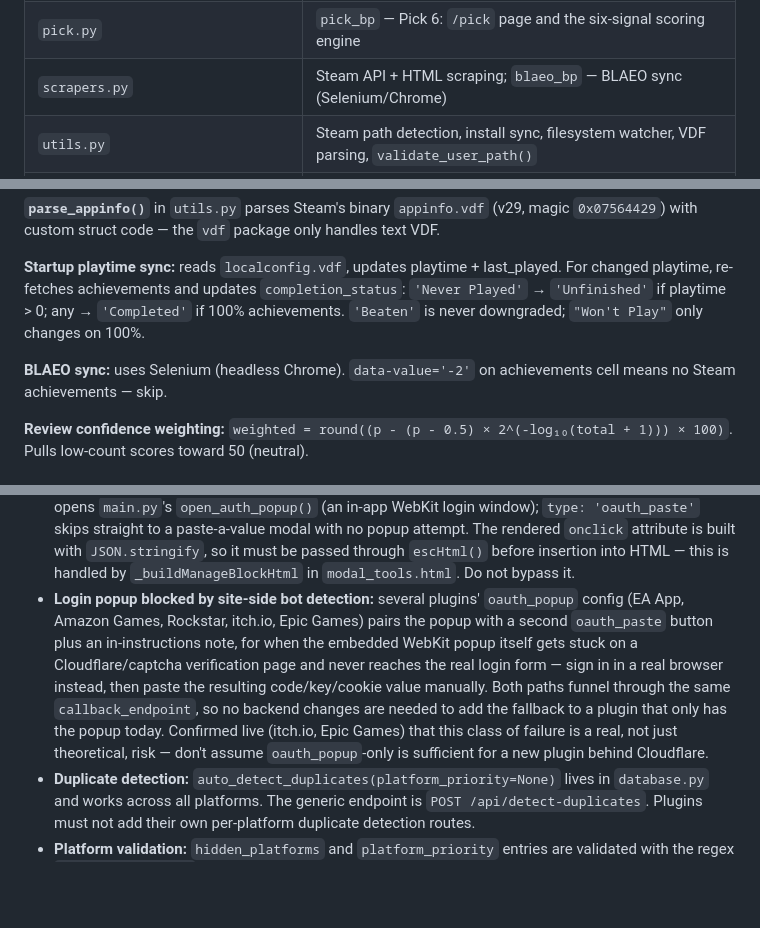
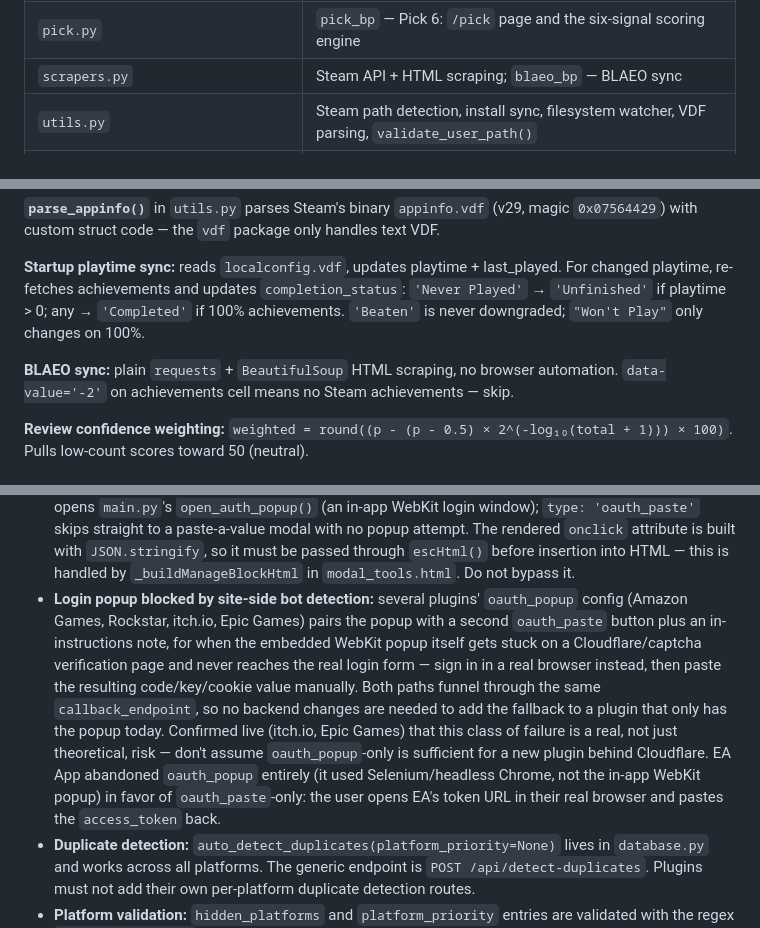
Before and after one commit to RobbyRatpoison/PlayDate, a Markdown page: CLAUDE.md, 3 parts joined by grey strips. Drawn GitHub-style; blank space fills up the shorter version.

Commit message:
Fix stale docs: BLAEO sync hasn't used Selenium since April 2026, EA App dropped oauth_popup
BLAEO sync was migrated from Selenium/Chrome to plain requests+BeautifulSoup
scraping back in commit f87bf72 (v1.1.17); the doc never got updated.

EA App's manage_ui only wires up oauth_paste now (open the token URL in the
real browser, paste access_token back) -- its old Selenium-based browser-login
flow was fully replaced, not kept as an oauth_popup fallback like the other
Cloudflare-affected plugins.

Co-Authored-By: Claude Sonnet 5 <noreply@anthropic.com>

```diff
--- a/CLAUDE.md
+++ b/CLAUDE.md
@@ -33,7 +33,7 @@ Flask + pywebview hybrid. Waitress WSGI (8 threads). `main.py` starts Flask in a
 | `library.py` | `library_bp` — filter tree → SQL, grid rendering, bulk ops/edit, saved filters, game CRUD, blacklist, bulk rescrape/art/protondb/hltb jobs |
 | `index.py` | `index_bp` — home page shelves: queries, deduplication, presets, shuffle/refill |
 | `pick.py` | `pick_bp` — Pick 6: `/pick` page and the six-signal scoring engine |
-| `scrapers.py` | Steam API + HTML scraping; `blaeo_bp` — BLAEO sync (Selenium/Chrome) |
+| `scrapers.py` | Steam API + HTML scraping; `blaeo_bp` — BLAEO sync |
 | `utils.py` | Steam path detection, install sync, filesystem watcher, VDF parsing, `validate_user_path()` |
 | `images.py` | `images_bp` — cover art: Steam manifest → CDN → SteamGridDB fallback chain |
 | `hltb.py` | `hltb_bp` — HowLongToBeat match/select/confirm routes (scraping itself lives in `scrapers.py`) |
@@ -116,7 +116,7 @@ Long-running operations run in daemon threads with `threading.Event` (`_populate
 
 **Startup playtime sync:** reads `localconfig.vdf`, updates playtime + last_played. For changed playtime, re-fetches achievements and updates `completion_status`: `'Never Played'` → `'Unfinished'` if playtime > 0; any → `'Completed'` if 100% achievements. `'Beaten'` is never downgraded; `"Won't Play"` only changes on 100%.
 
-**BLAEO sync:** uses Selenium (headless Chrome). `data-value='-2'` on achievements cell means no Steam achievements — skip.
+**BLAEO sync:** plain `requests` + `BeautifulSoup` HTML scraping, no browser automation. `data-value='-2'` on achievements cell means no Steam achievements — skip.
 
 **Review confidence weighting:** `weighted = round((p - (p - 0.5) × 2^(-log₁₀(total + 1))) × 100)`. Pulls low-count scores toward 50 (neutral).
 
@@ -174,7 +174,7 @@ Non-Steam library sources are optional plugins in `<id>/` subdirectories. See `P
 - **`launcher_status()`** — optional plugin method returning `{"available": bool, "detail": str}`. Called at startup (3s delay) for all plugins that implement it; result cached in `_launcher_status_cache`. `GET /api/plugins/launcher-status` returns the full cache; `POST /api/plugins/launcher-status/<platform_id>` re-runs on demand.
 - **Launcher UI:** plugin cards in the Plugins modal show a green "Launcher ready" badge or amber warning + "Configure Launcher" button when `launcher.required` is true. The inline config panel auto-populates Wine binary from saved config or `find_wine_binary()`.
 - **`manage_ui()` button actions:** `type: 'call'` invokes a JS function by name; `type: 'post'` POSTs to an endpoint; `type: 'open_url'` opens a URL in the system browser; `type: 'oauth_popup'` opens `main.py`'s `open_auth_popup()` (an in-app WebKit login window); `type: 'oauth_paste'` skips straight to a paste-a-value modal with no popup attempt. The rendered `onclick` attribute is built with `JSON.stringify`, so it must be passed through `escHtml()` before insertion into HTML — this is handled by `_buildManageBlockHtml` in `modal_tools.html`. Do not bypass it.
-- **Login popup blocked by site-side bot detection:** several plugins' `oauth_popup` config (EA App, Amazon Games, Rockstar, itch.io, Epic Games) pairs the popup with a second `oauth_paste` button plus an in-instructions note, for when the embedded WebKit popup itself gets stuck on a Cloudflare/captcha verification page and never reaches the real login form — sign in in a real browser instead, then paste the resulting code/key/cookie value manually. Both paths funnel through the same `callback_endpoint`, so no backend changes are needed to add the fallback to a plugin that only has the popup today. Confirmed live (itch.io, Epic Games) that this class of failure is a real, not just theoretical, risk — don't assume `oauth_popup`-only is sufficient for a new plugin behind Cloudflare.
+- **Login popup blocked by site-side bot detection:** several plugins' `oauth_popup` config (Amazon Games, Rockstar, itch.io, Epic Games) pairs the popup with a second `oauth_paste` button plus an in-instructions note, for when the embedded WebKit popup itself gets stuck on a Cloudflare/captcha verification page and never reaches the real login form — sign in in a real browser instead, then paste the resulting code/key/cookie value manually. Both paths funnel through the same `callback_endpoint`, so no backend changes are needed to add the fallback to a plugin that only has the popup today. Confirmed live (itch.io, Epic Games) that this class of failure is a real, not just theoretical, risk — don't assume `oauth_popup`-only is sufficient for a new plugin behind Cloudflare. EA App abandoned `oauth_popup` entirely (it used Selenium/headless Chrome, not the in-app WebKit popup) in favor of `oauth_paste`-only: the user opens EA's token URL in their real browser and pastes the `access_token` back.
 - **Duplicate detection:** `auto_detect_duplicates(platform_priority=None)` lives in `database.py` and works across all platforms. The generic endpoint is `POST /api/detect-duplicates`. Plugins must not add their own per-platform duplicate detection routes.
 - **Platform validation:** `hidden_platforms` and `platform_priority` entries are validated with the regex `^[a-z][a-z0-9_]*$` — no hardcoded allowlists. Any platform string matching this pattern is accepted (values come from the DB and plugin registrations, so injection is not a practical concern). `_plat_order` for sorting available platforms is derived from `platform_labels()` which merges core + plugin labels.
 - **Steam is not a plugin.** It is the core.
```
